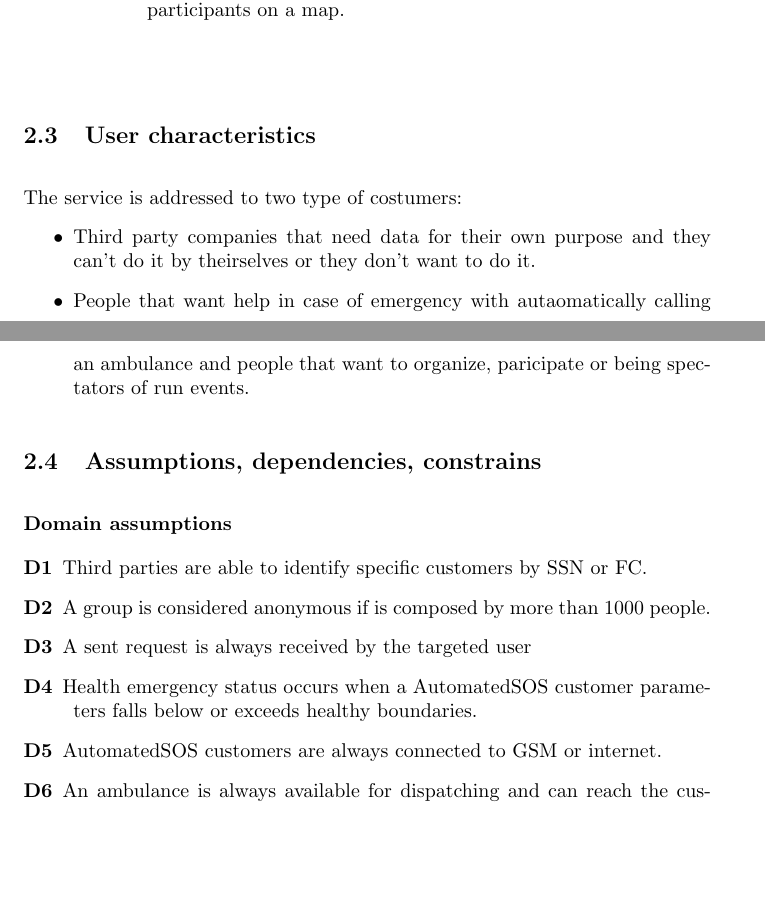
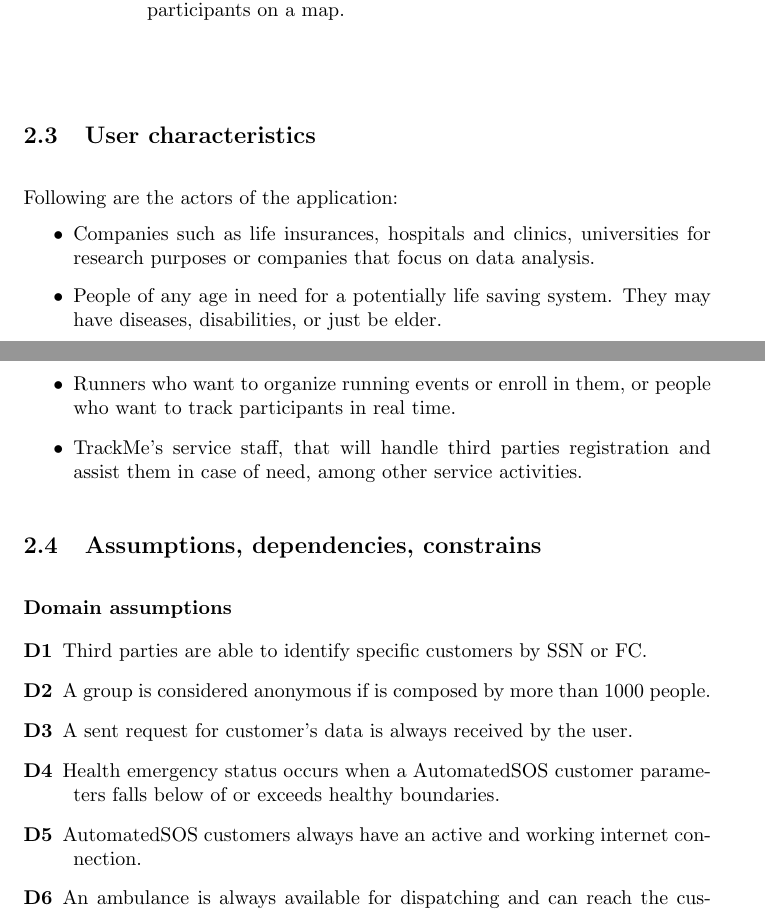
Before and after one commit to xnand/Data4Help_polimi-project, a LaTeX document (RASD/main.tex, which reads RASD/sections/overallDescription.tex): two parts of pages 15 and 16 of 37, joined at a grey line, cut so that both start at the same text, the shorter picture padded with empty space. Compiled offline with pdfLaTeX.

Commit message:
Corrections, abbreviations and user characteristics

```diff
--- a/RASD/sections/overallDescription.tex
+++ b/RASD/sections/overallDescription.tex
@@ -146,10 +146,12 @@ Following are the requirements our system has to satisfy in order to provide the
 \vspace{8mm}
 
 \subsection{User characteristics}
-The service is addressed to two type of costumers:
+Following are the actors of the application:
 \begin{itemize}
-	\item Third party companies that need data for their own purpose and they can't do it by theirselves or they don't want to do it.
-	\item People that want help in case of emergency with autaomatically calling an ambulance and people that want to organize, paricipate or being spectators of run events.
+	\item Companies such as life insurances, hospitals and clinics, universities for research purposes or companies that focus on data analysis.
+	\item People of any age in need for a potentially life saving system. They may have diseases, disabilities, or just be elder.
+	\item Runners who want to organize running events or enroll in them, or people who want to track participants in real time.
+	\item TrackMe's service staff, that will handle third parties registration and assist them in case of need, among other service activities.
 \end{itemize}
 
 \subsection{Assumptions, dependencies, constrains}
@@ -160,12 +162,12 @@ The service is addressed to two type of costumers:
 
 	\item [D1] Third parties are able to identify specific customers by SSN or FC.
 	\item [D2] A group is considered anonymous if is composed by more than 1000 people.
-	\item [D3]  A sent request is always received by the targeted user
-	\item [D4] Health emergency status occurs when a AutomatedSOS customer parameters falls below or exceeds healthy boundaries.
-	\item [D5] AutomatedSOS customers are always connected to GSM or internet.
+	\item [D3] A sent request for customer's data is always received by the user.
+	\item [D4] Health emergency status occurs when a AutomatedSOS customer parameters falls below of or exceeds healthy boundaries.
+	\item [D5] AutomatedSOS customers always have an active and working internet connection.
 	\item [D6] An ambulance is always available for dispatching and can reach the customer position.
-	\item [D7] Organizers choose a valid path for the event.
-	\item [D8] The event is legally autorized by authorities.
+	\item [D7] Organizers choose a valid path for a running event.
+	\item [D8] A running event is legally autorized by the authorities.
 
 \end{description}
 
```
Also changed, not shown: RASD/sections/introduction.tex (+4 -2 lines).
